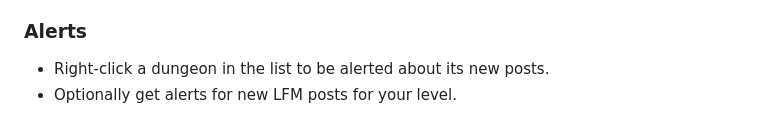
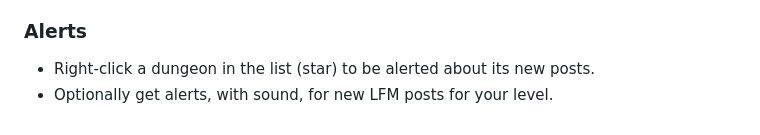
Before and after one commit to qqhrqqhr2/EzWoW-GroupFinder, a Markdown page: README.md, the part around one of its changes. GitHub-like rendering.

```diff
--- a/README.md
+++ b/README.md
@@ -38,5 +56,5 @@ Collects group posts from chat by dungeon and helps you write and send your own.
 - Choose a channel and send with one click (at most once every 30 seconds).
 
 ### Alerts
-- Right-click a dungeon in the list to be alerted about its new posts.
-- Optionally get alerts for new LFM posts for your level.
+- Right-click a dungeon in the list (star) to be alerted about its new posts.
+- Optionally get alerts, with sound, for new LFM posts for your level.
```
Also changed, not shown: other parts of README.md (+33 -15 lines), docs/images/settings_en.png (added), docs/images/settings_ko.png (added), docs/images/ui_en.png (added), docs/images/ui_ko.png (added), 3 other files.
